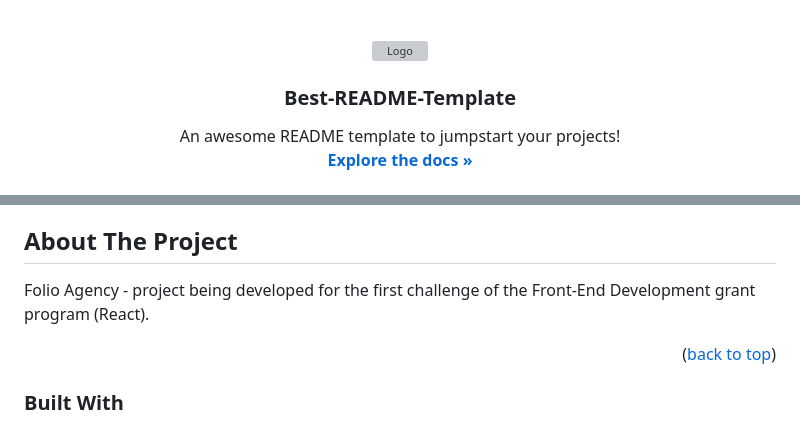
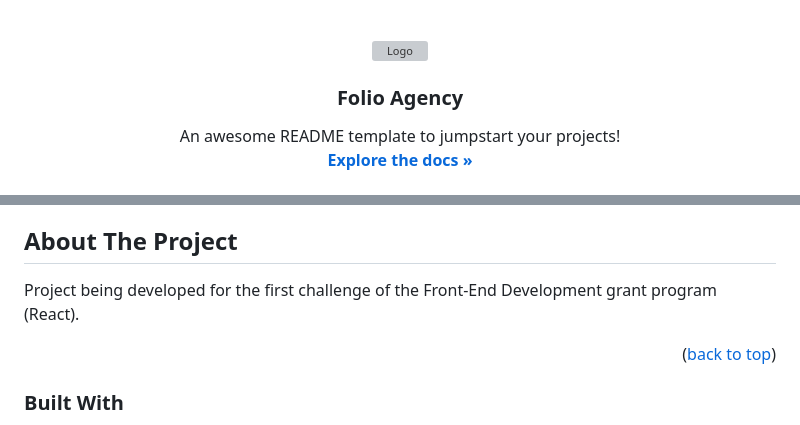
Before and after one commit to LeonardoSonco/Technical_Challenge_01, a Markdown page: README.md, 2 parts joined by grey strips. Drawn GitHub-style; grey boxes are pictures that could not be loaded.

```diff
--- a/README.md
+++ b/README.md
@@ -21,7 +21,7 @@
     <img src="images/logo.png" alt="Logo" width="80" height="80">
   </a>
 
-  <h3 align="center">Best-README-Template</h3>
+  <h3 align="center">Folio Agency</h3>
 
   <p align="center">
     An awesome README template to jumpstart your projects!
@@ -72,7 +72,7 @@
 
 <!--[![Product Name Screen Shot][product-screenshot]](https://example.com)-->
 
-Folio Agency - project being developed for the first challenge of the Front-End Development grant program (React).
+Project being developed for the first challenge of the Front-End Development grant program (React).
 
 <p align="right">(<a href="#readme-top">back to top</a>)</p>
 
```
